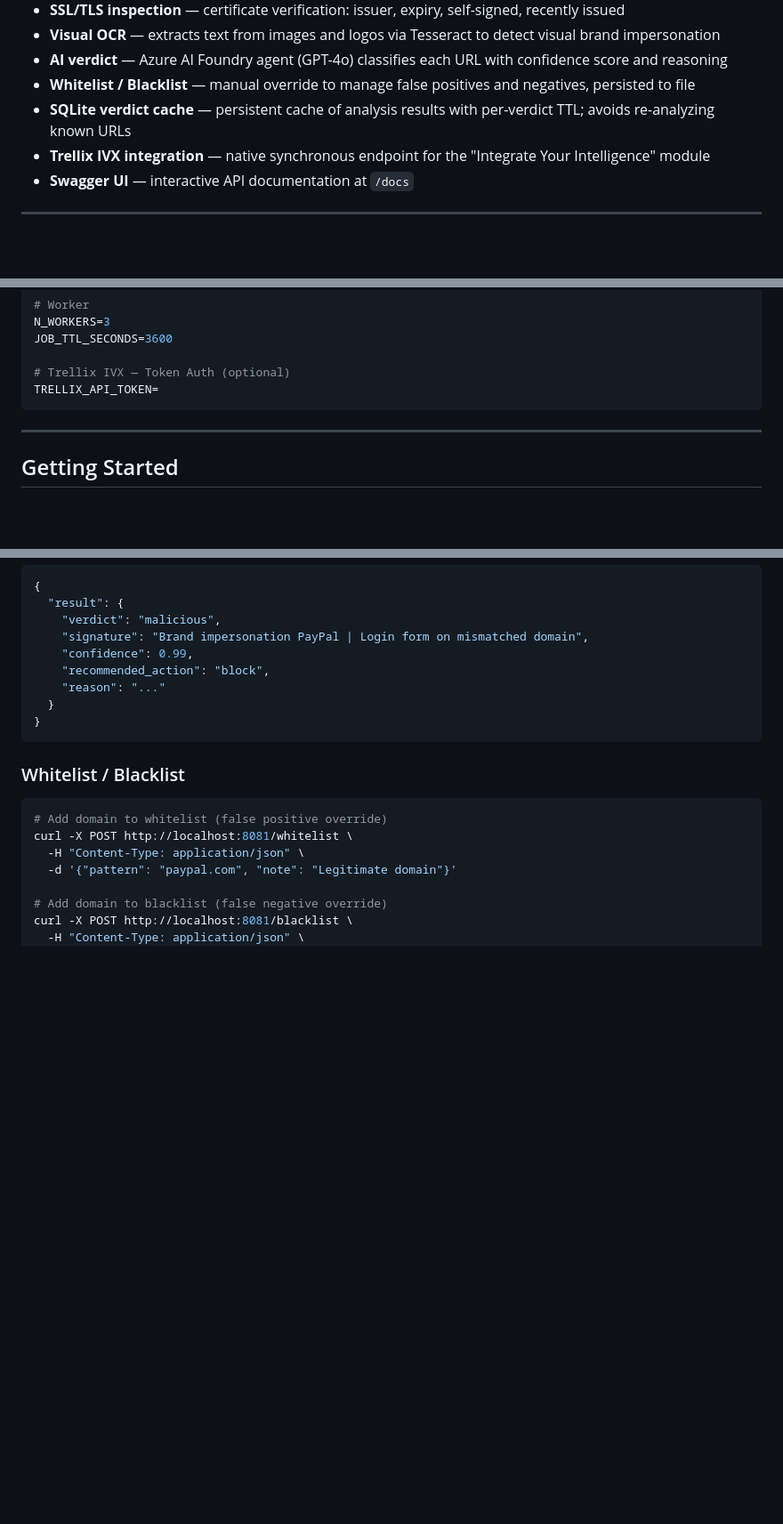
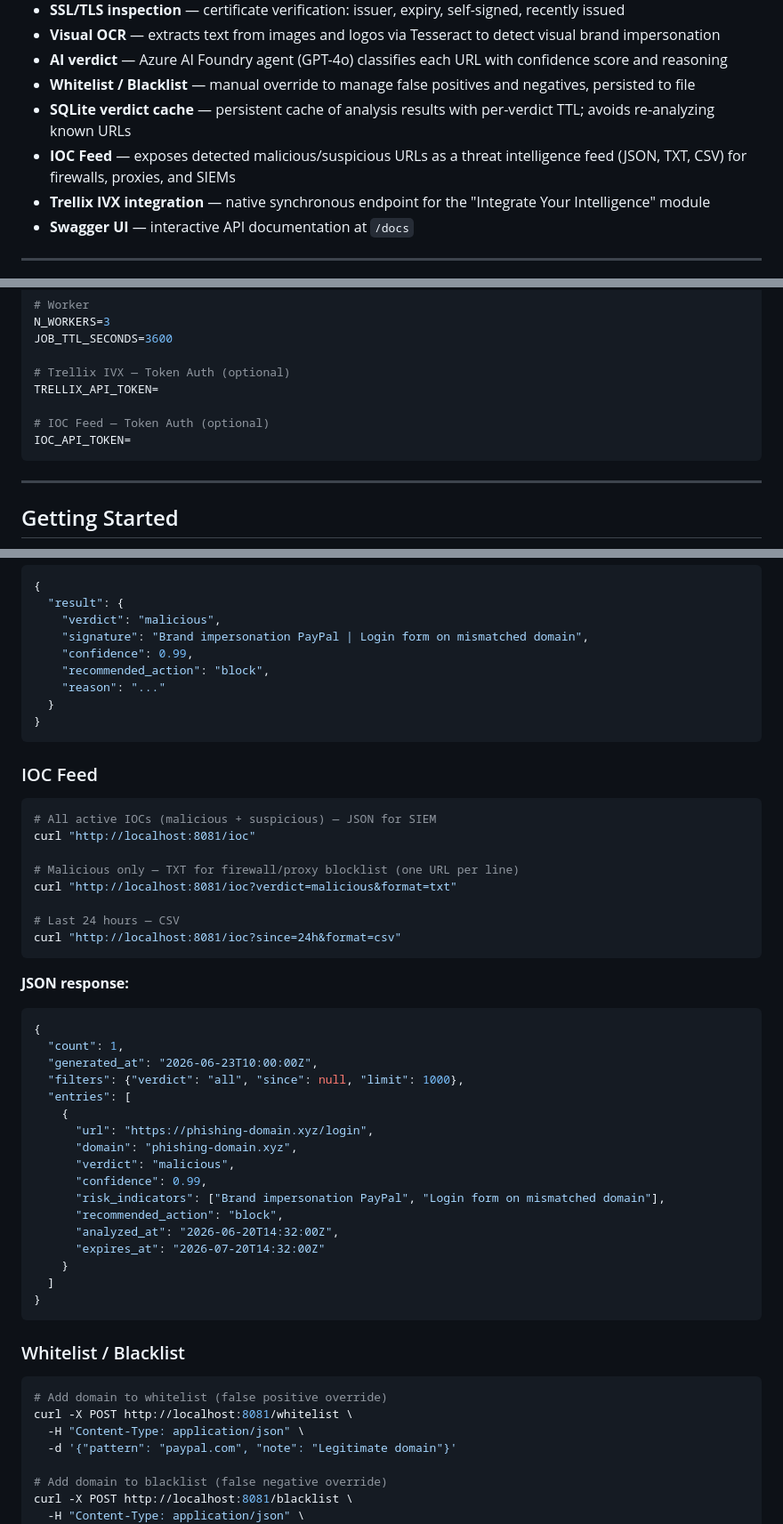
Before and after one commit to AxelSecurity/IntelIVX, a Markdown page: README.md, 3 parts joined by grey strips. Shown at 89% size. Rendered like a GitHub page; blank space fills up the shorter version.

Commit message:
Update README: add IOC Feed endpoint documentation
Co-Authored-By: Claude Sonnet 4.6 (1M context) <noreply@anthropic.com>

````diff
--- a/README.md
+++ b/README.md
@@ -13,6 +13,7 @@ A URL analysis service for email security pipelines. Analyzes URLs extracted fro
 - **AI verdict** — Azure AI Foundry agent (GPT-4o) classifies each URL with confidence score and reasoning
 - **Whitelist / Blacklist** — manual override to manage false positives and negatives, persisted to file
 - **SQLite verdict cache** — persistent cache of analysis results with per-verdict TTL; avoids re-analyzing known URLs
+- **IOC Feed** — exposes detected malicious/suspicious URLs as a threat intelligence feed (JSON, TXT, CSV) for firewalls, proxies, and SIEMs
 - **Trellix IVX integration** — native synchronous endpoint for the "Integrate Your Intelligence" module
 - **Swagger UI** — interactive API documentation at `/docs`
 
@@ -66,6 +67,9 @@ JOB_TTL_SECONDS=3600
 
 # Trellix IVX — Token Auth (optional)
 TRELLIX_API_TOKEN=
+
+# IOC Feed — Token Auth (optional)
+IOC_API_TOKEN=
 ```
 
 ---
@@ -131,6 +135,40 @@ curl "http://localhost:8081/trellix/analyze?url=https://example.com"
     "recommended_action": "block",
     "reason": "..."
   }
+}
+```
+
+### IOC Feed
+
+```bash
+# All active IOCs (malicious + suspicious) — JSON for SIEM
+curl "http://localhost:8081/ioc"
+
+# Malicious only — TXT for firewall/proxy blocklist (one URL per line)
+curl "http://localhost:8081/ioc?verdict=malicious&format=txt"
+
+# Last 24 hours — CSV
+curl "http://localhost:8081/ioc?since=24h&format=csv"
+```
+
+**JSON response:**
+```json
+{
+  "count": 1,
+  "generated_at": "2026-06-23T10:00:00Z",
+  "filters": {"verdict": "all", "since": null, "limit": 1000},
+  "entries": [
+    {
+      "url": "https://phishing-domain.xyz/login",
+      "domain": "phishing-domain.xyz",
+      "verdict": "malicious",
+      "confidence": 0.99,
+      "risk_indicators": ["Brand impersonation PayPal", "Login form on mismatched domain"],
+      "recommended_action": "block",
+      "analyzed_at": "2026-06-20T14:32:00Z",
+      "expires_at": "2026-07-20T14:32:00Z"
+    }
+  ]
 }
 ```
 
````
Also changed, not shown: other parts of README.md (+1 -0 lines).
